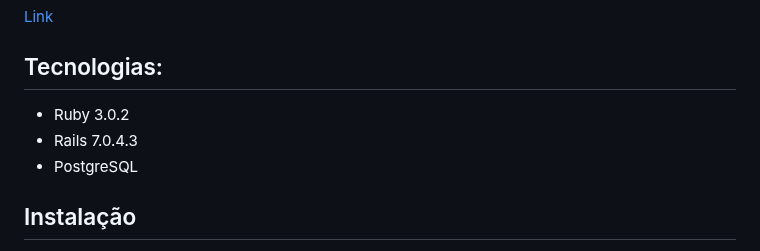
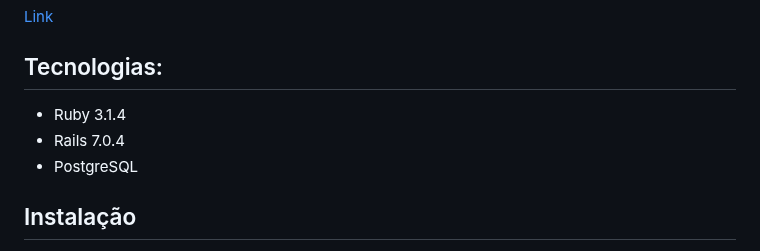
Before and after one commit to joaogdfaero/CargoMatch, a Markdown page: README.md, the part around one of its changes. GitHub-like rendering.

```diff
--- a/README.md
+++ b/README.md
@@ -60,8 +59,8 @@
 [Link](https://documenter.getpostman.com/view/24543977/2s93zCXzWV)
 
 ## Tecnologias:
-* Ruby 3.0.2
-* Rails 7.0.4.3
+* Ruby 3.1.4
+* Rails 7.0.4
 * PostgreSQL
 
 ## Instalação
```
Also changed, not shown: other parts of README.md (+1 -4 lines).
